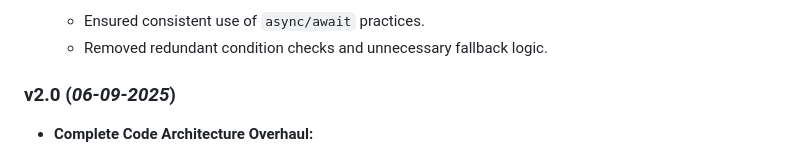
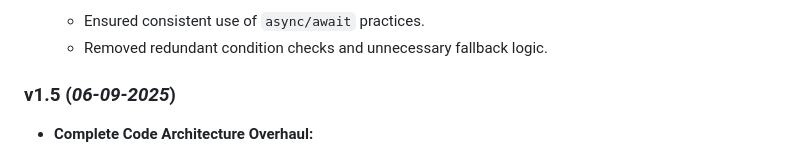
Before and after one commit to abdelhakim-sahifa/random-number, a Markdown page: CHANGELOG.md, the part around the change. Drawn GitHub-style.

```diff
--- a/CHANGELOG.md
+++ b/CHANGELOG.md
@@ -49,7 +49,7 @@
   - Ensured consistent use of `async/await` practices.
   - Removed redundant condition checks and unnecessary fallback logic.
 
-### v2.0 (*06-09-2025*)
+### v1.5 (*06-09-2025*)
 
 - **Complete Code Architecture Overhaul:**
   - Rewrote entire codebase using modern ES6 class-based architecture (`RandomNumberApp` class)
```
Also changed, not shown: README.md (+1 -1 lines).
